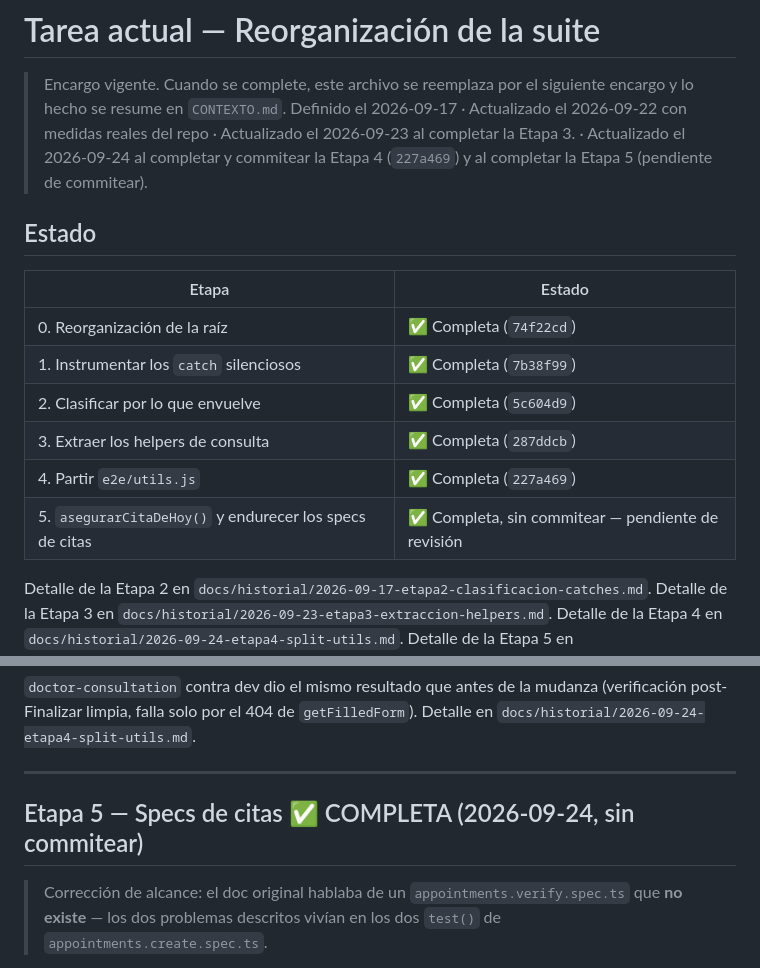
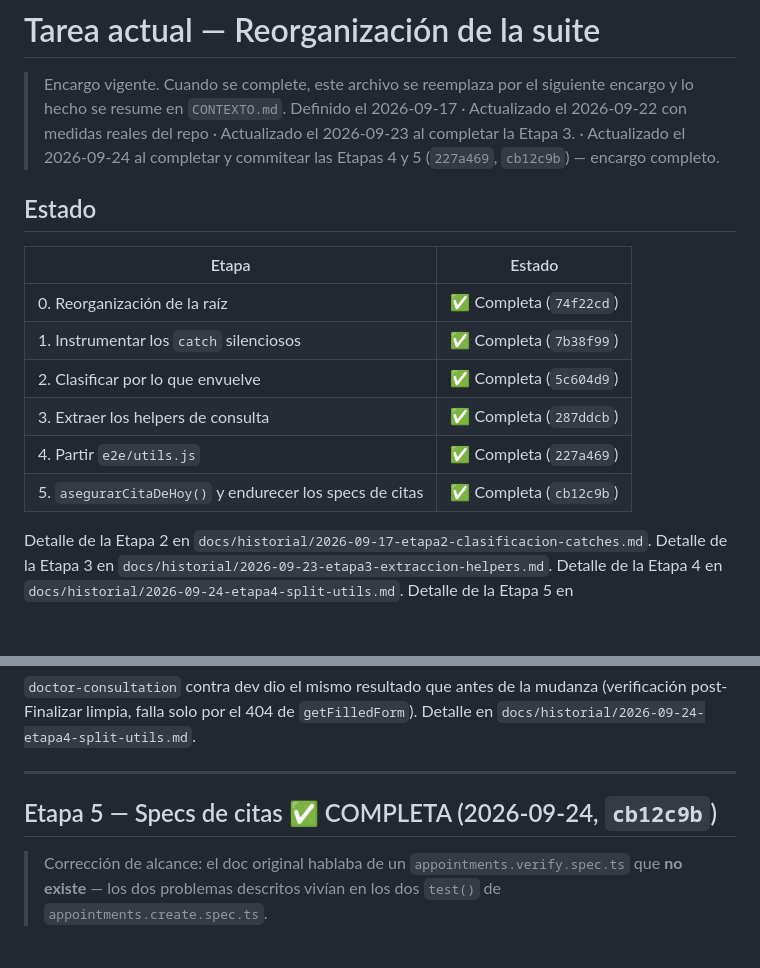
Before and after one commit to PedroAndresQA6/MediplannerWebNuevo, a Markdown page: docs/tarea-actual.md, 2 parts joined by grey strips. GitHub-like rendering; blank space fills up the shorter version.

```diff
--- a/docs/tarea-actual.md
+++ b/docs/tarea-actual.md
@@ -4,8 +4,8 @@
 > siguiente encargo y lo hecho se resume en `CONTEXTO.md`.
 > Definido el 2026-09-17 · Actualizado el 2026-09-22 con medidas reales del repo
 > · Actualizado el 2026-09-23 al completar la Etapa 3.
-> · Actualizado el 2026-09-24 al completar y commitear la Etapa 4 (`227a469`)
->   y al completar la Etapa 5 (pendiente de commitear).
+> · Actualizado el 2026-09-24 al completar y commitear las Etapas 4 y 5
+>   (`227a469`, `cb12c9b`) — encargo completo.
 
 ## Estado
 
@@ -16,7 +16,7 @@
 | 2. Clasificar por lo que envuelve | ✅ Completa (`5c604d9`) |
 | 3. Extraer los helpers de consulta | ✅ Completa (`287ddcb`) |
 | 4. Partir `e2e/utils.js` | ✅ Completa (`227a469`) |
-| 5. `asegurarCitaDeHoy()` y endurecer los specs de citas | ✅ Completa, sin commitear — pendiente de revisión |
+| 5. `asegurarCitaDeHoy()` y endurecer los specs de citas | ✅ Completa (`cb12c9b`) |
 
 Detalle de la Etapa 2 en `docs/historial/2026-09-17-etapa2-clasificacion-catches.md`.
 Detalle de la Etapa 3 en `docs/historial/2026-09-23-etapa3-extraccion-helpers.md`.
@@ -93,7 +93,7 @@ mudanza (verificación post-Finalizar limpia, falla solo por el 404 de
 
 ---
 
-## Etapa 5 — Specs de citas ✅ COMPLETA (2026-09-24, sin commitear)
+## Etapa 5 — Specs de citas ✅ COMPLETA (2026-09-24, `cb12c9b`)
 
 > Corrección de alcance: el doc original hablaba de un
 > `appointments.verify.spec.ts` que **no existe** — los dos problemas
```
Also changed, not shown: CONTEXTO.md (+13 -19 lines).
